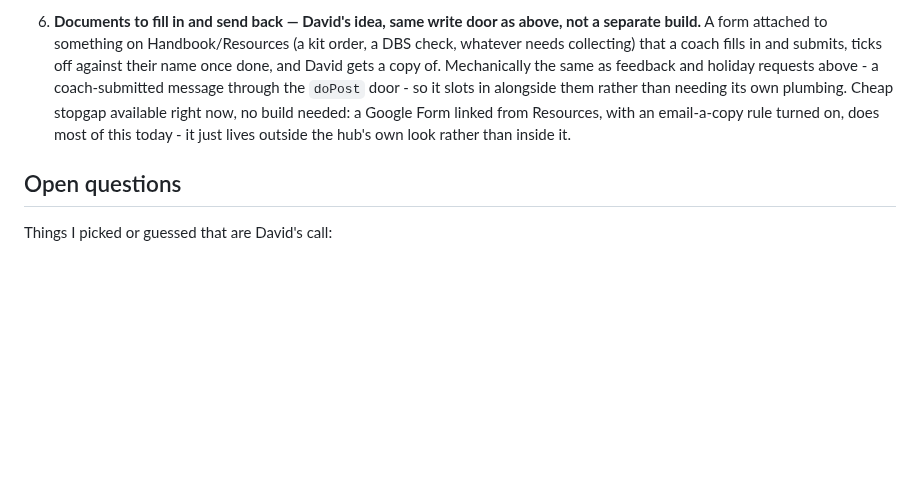
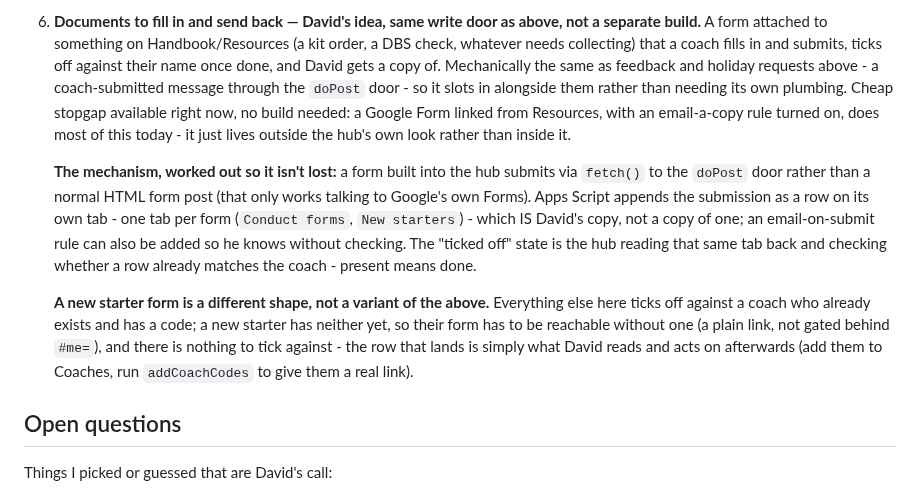
Before and after one commit to gsvmdhdfnn-lgtm/Coach-allocation-, a Markdown page: ROADMAP.md, the part around the change. Rendered like a GitHub page; blank space fills up the shorter version.

Commit message:
Add the fillable-form mechanism to the roadmap: how it submits, how it ticks
David asked how the in-hub version would actually work - where a coach's
submission ends up, how he gets it, how the "done" tick happens. Logged
the mechanism: fetch() to the doPost door rather than a normal form post,
appended as a row on its own tab (which is David's copy, not a copy of
one), and the tick is the hub reading that tab back for a matching row.
Also noted a new starter form is a different shape - no existing coach
identity to tick against, so it needs to be reachable without a code and
its row is just something David reads and acts on. No code changed - just
capturing the design before the session's usage limit resets.

Co-Authored-By: Claude Sonnet 5 <noreply@anthropic.com>
Claude-Session: https://claude.ai/code/session_01KnLXJsiMUmiafcDGaJztTQ

```diff
--- a/ROADMAP.md
+++ b/ROADMAP.md
@@ -519,6 +519,24 @@ David: "I like that calendar link with the session."
    most of this today - it just lives outside the hub's own look rather
    than inside it.
 
+   **The mechanism, worked out so it isn't lost:** a form built into the
+   hub submits via `fetch()` to the `doPost` door rather than a normal
+   HTML form post (that only works talking to Google's own Forms). Apps
+   Script appends the submission as a row on its own tab - one tab per
+   form (`Conduct forms`, `New starters`) - which IS David's copy, not a
+   copy of one; an email-on-submit rule can also be added so he knows
+   without checking. The "ticked off" state is the hub reading that same
+   tab back and checking whether a row already matches the coach - present
+   means done.
+
+   **A new starter form is a different shape, not a variant of the
+   above.** Everything else here ticks off against a coach who already
+   exists and has a code; a new starter has neither yet, so their form
+   has to be reachable without one (a plain link, not gated behind
+   `#me=`), and there is nothing to tick against - the row that lands is
+   simply what David reads and acts on afterwards (add them to Coaches,
+   run `addCoachCodes` to give them a real link).
+
 ## Open questions
 
 Things I picked or guessed that are David's call:
```
